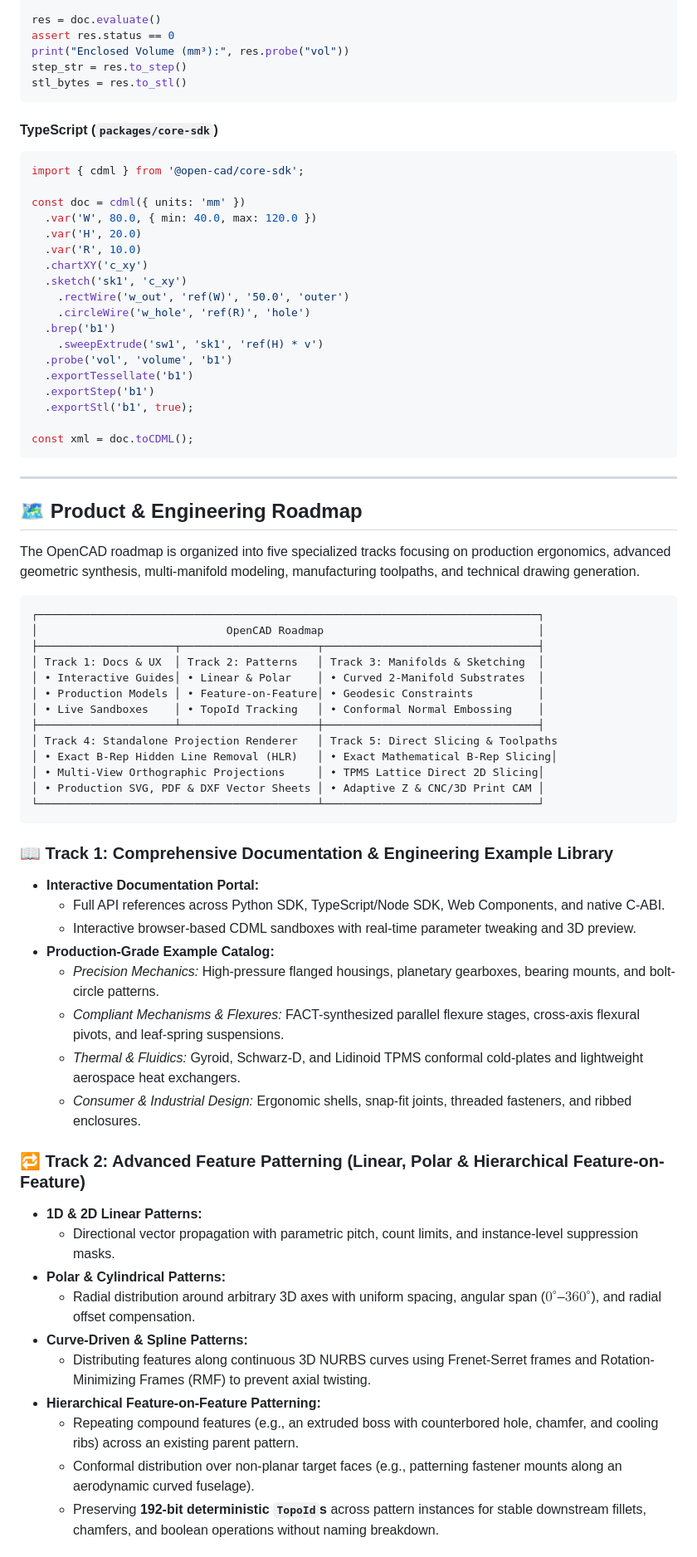
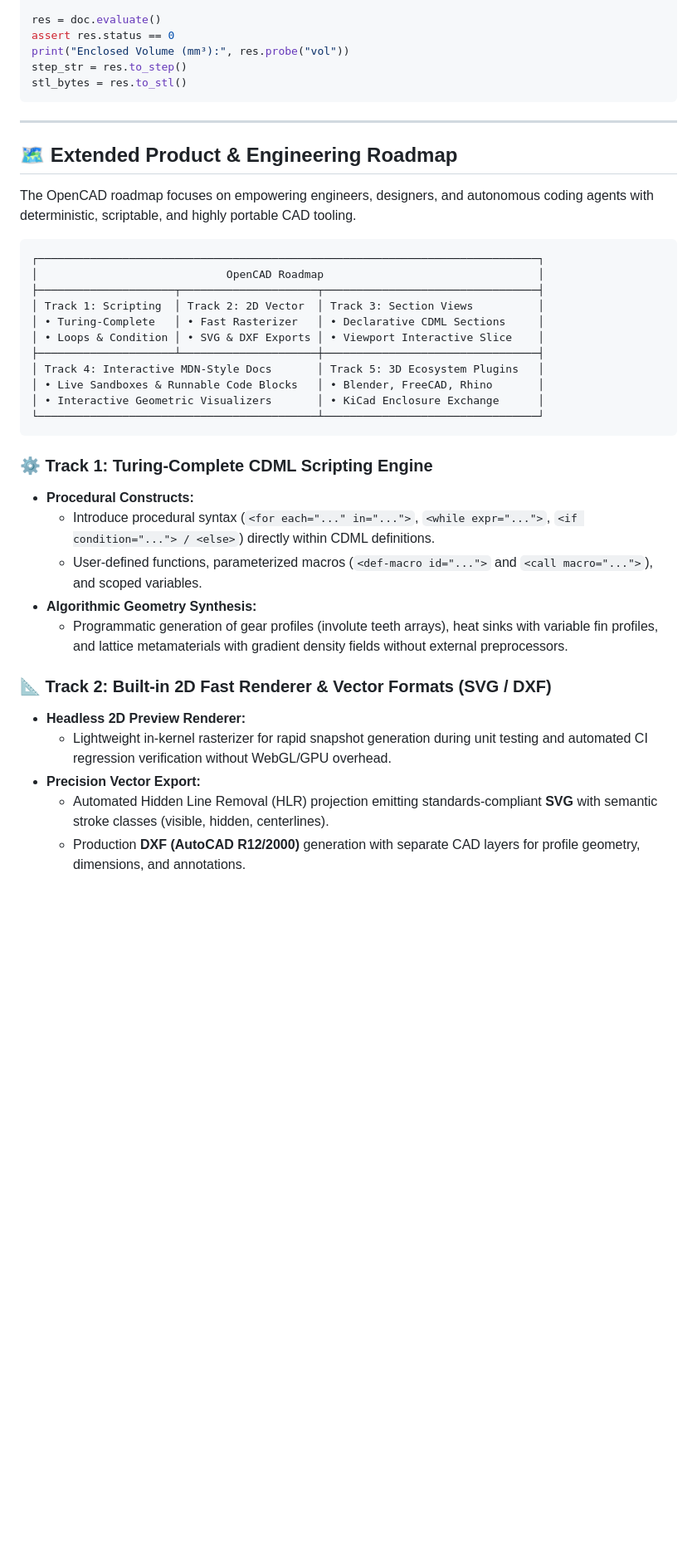
Before and after one commit to hassaanmaqsood/opencad, a Markdown page: README.md, the part around one of its changes. Shown at 83% size. Drawn GitHub-style; blank space fills up the shorter version.

Commit message:
docs: update README with stability notice, module portability, and expanded roadmap

````diff
--- a/README.md
+++ b/README.md
@@ -78,69 +142,37 @@ step_str = res.to_step()
 stl_bytes = res.to_stl()
 ```
 
-#### TypeScript (`packages/core-sdk`)
-```typescript
-import { cdml } from '@open-cad/core-sdk';
-
-const doc = cdml({ units: 'mm' })
-  .var('W', 80.0, { min: 40.0, max: 120.0 })
-  .var('H', 20.0)
-  .var('R', 10.0)
-  .chartXY('c_xy')
-  .sketch('sk1', 'c_xy')
-    .rectWire('w_out', 'ref(W)', '50.0', 'outer')
-    .circleWire('w_hole', 'ref(R)', 'hole')
-  .brep('b1')
-    .sweepExtrude('sw1', 'sk1', 'ref(H) * v')
-  .probe('vol', 'volume', 'b1')
-  .exportTessellate('b1')
-  .exportStep('b1')
-  .exportStl('b1', true);
-
-const xml = doc.toCDML();
-```
-
 ---
 
-## 🗺️ Product & Engineering Roadmap
+## 🗺️ Extended Product & Engineering Roadmap
 
-The OpenCAD roadmap is organized into five specialized tracks focusing on production ergonomics, advanced geometric synthesis, multi-manifold modeling, manufacturing toolpaths, and technical drawing generation.
+The OpenCAD roadmap focuses on empowering engineers, designers, and autonomous coding agents with deterministic, scriptable, and highly portable CAD tooling.
 
 ```
 ┌─────────────────────────────────────────────────────────────────────────────┐
 │                             OpenCAD Roadmap                                 │
 ├─────────────────────┬─────────────────────┬─────────────────────────────────┤
-│ Track 1: Docs & UX  │ Track 2: Patterns   │ Track 3: Manifolds & Sketching  │
-│ • Interactive Guides│ • Linear & Polar    │ • Curved 2-Manifold Substrates  │
-│ • Production Models │ • Feature-on-Feature│ • Geodesic Constraints          │
-│ • Live Sandboxes    │ • TopoId Tracking   │ • Conformal Normal Embossing    │
+│ Track 1: Scripting  │ Track 2: 2D Vector  │ Track 3: Section Views          │
+│ • Turing-Complete   │ • Fast Rasterizer   │ • Declarative CDML Sections     │
+│ • Loops & Condition │ • SVG & DXF Exports │ • Viewport Interactive Slice    │
 ├─────────────────────┴─────────────────────┼─────────────────────────────────┤
-│ Track 4: Standalone Projection Renderer   │ Track 5: Direct Slicing & Toolpaths
-│ • Exact B-Rep Hidden Line Removal (HLR)   │ • Exact Mathematical B-Rep Slicing│
-│ • Multi-View Orthographic Projections     │ • TPMS Lattice Direct 2D Slicing│
-│ • Production SVG, PDF & DXF Vector Sheets │ • Adaptive Z & CNC/3D Print CAM │
+│ Track 4: Interactive MDN-Style Docs       │ Track 5: 3D Ecosystem Plugins   │
+│ • Live Sandboxes & Runnable Code Blocks   │ • Blender, FreeCAD, Rhino       │
+│ • Interactive Geometric Visualizers       │ • KiCad Enclosure Exchange      │
 └───────────────────────────────────────────┴─────────────────────────────────┘
 ```
 
-### 📖 Track 1: Comprehensive Documentation & Engineering Example Library
-- **Interactive Documentation Portal:**
-  - Full API references across Python SDK, TypeScript/Node SDK, Web Components, and native C-ABI.
-  - Interactive browser-based CDML sandboxes with real-time parameter tweaking and 3D preview.
-- **Production-Grade Example Catalog:**
-  - *Precision Mechanics:* High-pressure flanged housings, planetary gearboxes, bearing mounts, and bolt-circle patterns.
-  - *Compliant Mechanisms & Flexures:* FACT-synthesized parallel flexure stages, cross-axis flexural pivots, and leaf-spring suspensions.
-  - *Thermal & Fluidics:* Gyroid, Schwarz-D, and Lidinoid TPMS conformal cold-plates and lightweight aerospace heat exchangers.
-  - *Consumer & Industrial Design:* Ergonomic shells, snap-fit joints, threaded fasteners, and ribbed enclosures.
+### ⚙️ Track 1: Turing-Complete CDML Scripting Engine
+- **Procedural Constructs:**
+  - Introduce procedural syntax (`<for each="..." in="...">`, `<while expr="...">`, `<if condition="..."> / <else>`) directly within CDML definitions.
+  - User-defined functions, parameterized macros (`<def-macro id="...">` and `<call macro="...">`), and scoped variables.
+- **Algorithmic Geometry Synthesis:**
+  - Programmatic generation of gear profiles (involute teeth arrays), heat sinks with variable fin profiles, and lattice metamaterials with gradient density fields without external preprocessors.
 
-### 🔁 Track 2: Advanced Feature Patterning (Linear, Polar & Hierarchical Feature-on-Feature)
-- **1D & 2D Linear Patterns:**
-  - Directional vector propagation with parametric pitch, count limits, and instance-level suppression masks.
-- **Polar & Cylindrical Patterns:**
-  - Radial distribution around arbitrary 3D axes with uniform spacing, angular span ($0^\circ$–$360^\circ$), and radial offset compensation.
-- **Curve-Driven & Spline Patterns:**
-  - Distributing features along continuous 3D NURBS curves using Frenet-Serret frames and Rotation-Minimizing Frames (RMF) to prevent axial twisting.
-- **Hierarchical Feature-on-Feature Patterning:**
-  - Repeating compound features (e.g., an extruded boss with counterbored hole, chamfer, and cooling ribs) across an existing parent pattern.
-  - Conformal distribution over non-planar target faces (e.g., patterning fastener mounts along an aerodynamic curved fuselage).
-  - Preserving **192-bit deterministic `TopoId`s** across pattern instances for stable downstream fillets, chamfers, and boolean operations without naming breakdown.
+### 📐 Track 2: Built-in 2D Fast Renderer & Vector Formats (SVG / DXF)
+- **Headless 2D Preview Renderer:**
+  - Lightweight in-kernel rasterizer for rapid snapshot generation during unit testing and automated CI regression verification without WebGL/GPU overhead.
+- **Precision Vector Export:**
+  - Automated Hidden Line Removal (HLR) projection emitting standards-compliant **SVG** with semantic stroke classes (visible, hidden, centerlines).
+  - Production **DXF (AutoCAD R12/2000)** generation with separate CAD layers for profile geometry, dimensions, and annotations.
 
````
Also changed, not shown: other parts of README.md (+96 -44 lines).
